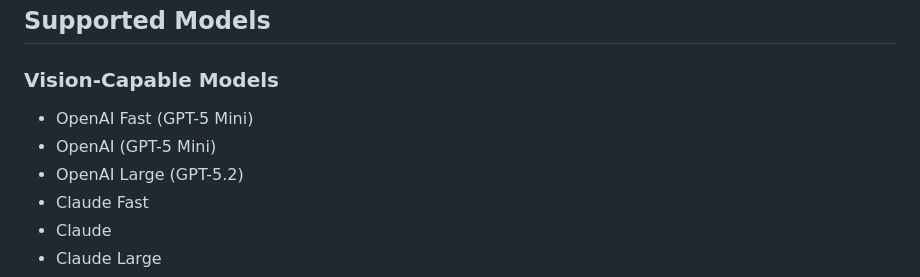
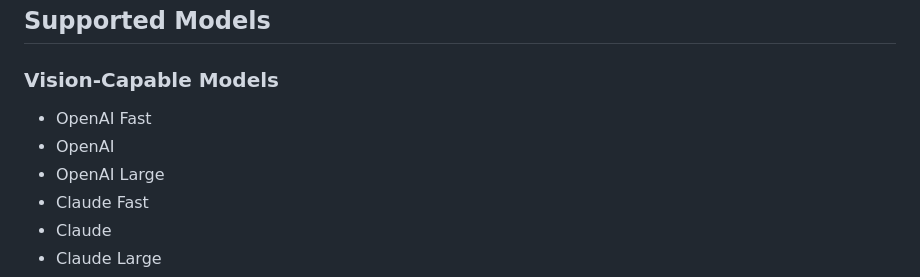
Before and after one commit to Superheroghost/PollinChat, a Markdown page: README.md, the part around the change. GitHub-like rendering.

Commit message:
Remove version details from model names in README

```diff
--- a/README.md
+++ b/README.md
@@ -83,9 +83,9 @@ Access settings by clicking the gear icon:
 ## Supported Models
 
 ### Vision-Capable Models
-- OpenAI Fast (GPT-5 Mini)
-- OpenAI (GPT-5 Mini)
-- OpenAI Large (GPT-5.2)
+- OpenAI Fast
+- OpenAI
+- OpenAI Large
 - Claude Fast
 - Claude
 - Claude Large
```
